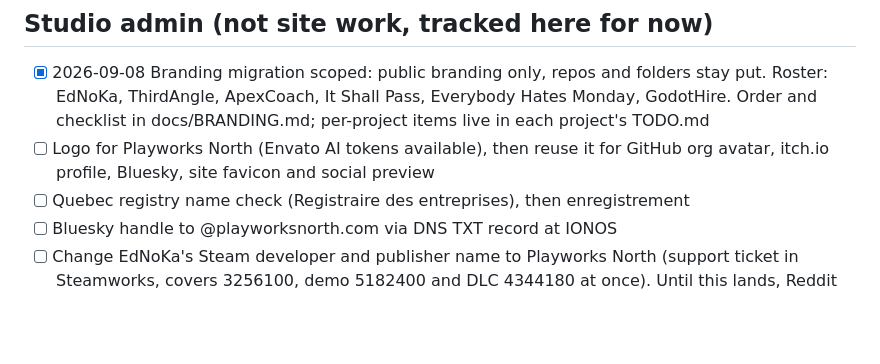
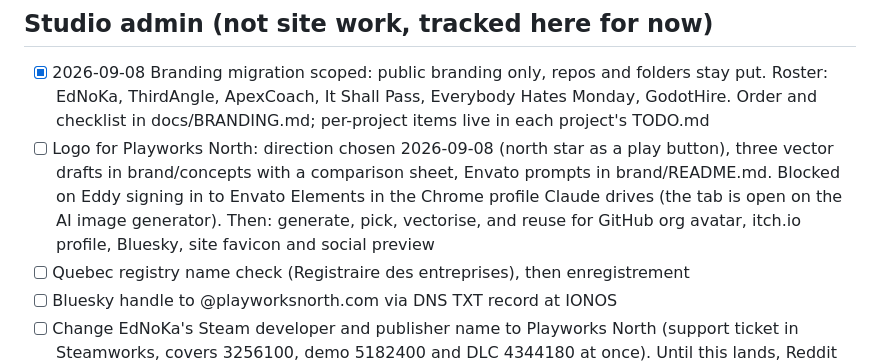
Before and after one commit to playworksnorth/playworksnorth.com, a Markdown page: TODO.md, the part around the change. Drawn GitHub-style; blank space fills up the shorter version.

Commit message:
Logo status: drafts done, waiting on Envato sign-in
Co-Authored-By: Claude Fable 5.1 <noreply@anthropic.com>
Claude-Session: https://claude.ai/code/session_01EMxeBxptWDXhTcwUsGQPng

```diff
--- a/TODO.md
+++ b/TODO.md
@@ -26,7 +26,7 @@ Studio site for Playworks North. This is the only task list for the `playworks-n
 
 ## Studio admin (not site work, tracked here for now)
 - [x] 2026-09-08 Branding migration scoped: public branding only, repos and folders stay put. Roster: EdNoKa, ThirdAngle, ApexCoach, It Shall Pass, Everybody Hates Monday, GodotHire. Order and checklist in docs/BRANDING.md; per-project items live in each project's TODO.md
-- [ ] Logo for Playworks North (Envato AI tokens available), then reuse it for GitHub org avatar, itch.io profile, Bluesky, site favicon and social preview
+- [ ] Logo for Playworks North: direction chosen 2026-09-08 (north star as a play button), three vector drafts in brand/concepts with a comparison sheet, Envato prompts in brand/README.md. Blocked on Eddy signing in to Envato Elements in the Chrome profile Claude drives (the tab is open on the AI image generator). Then: generate, pick, vectorise, and reuse for GitHub org avatar, itch.io profile, Bluesky, site favicon and social preview
 - [ ] Quebec registry name check (Registraire des entreprises), then enregistrement
 - [ ] Bluesky handle to @playworksnorth.com via DNS TXT record at IONOS
 - [ ] Change EdNoKa's Steam developer and publisher name to Playworks North (support ticket in Steamworks, covers 3256100, demo 5182400 and DLC 4344180 at once). Until this lands, Reddit Indie Sunday titles keep "Edouard Murat" because the rule is to match the Steam field
```
